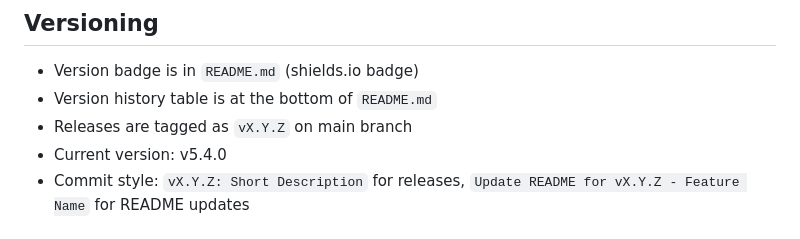
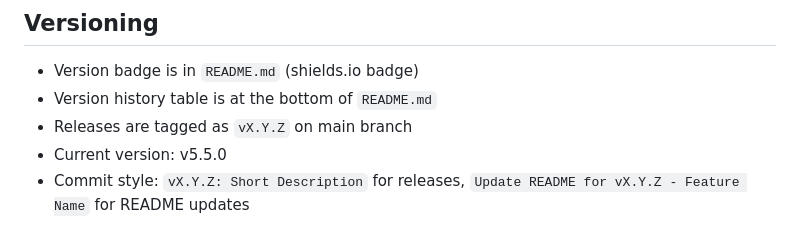
Before and after one commit to kylefoxaustin/personal-ai-framework, a Markdown page: CLAUDE.md, the part around the change. GitHub-like rendering.

```diff
--- a/CLAUDE.md
+++ b/CLAUDE.md
@@ -67,7 +67,7 @@ docs/              # Guides (architecture, FAQ, quickstart, fresh install)
 - Version badge is in `README.md` (shields.io badge)
 - Version history table is at the bottom of `README.md`
 - Releases are tagged as `vX.Y.Z` on main branch
-- Current version: v5.4.0
+- Current version: v5.5.0
 - Commit style: `vX.Y.Z: Short Description` for releases, `Update README for vX.Y.Z - Feature Name` for README updates
 
 ## Common Tasks
```
Also changed, not shown: README.md (+2 -1 lines).
